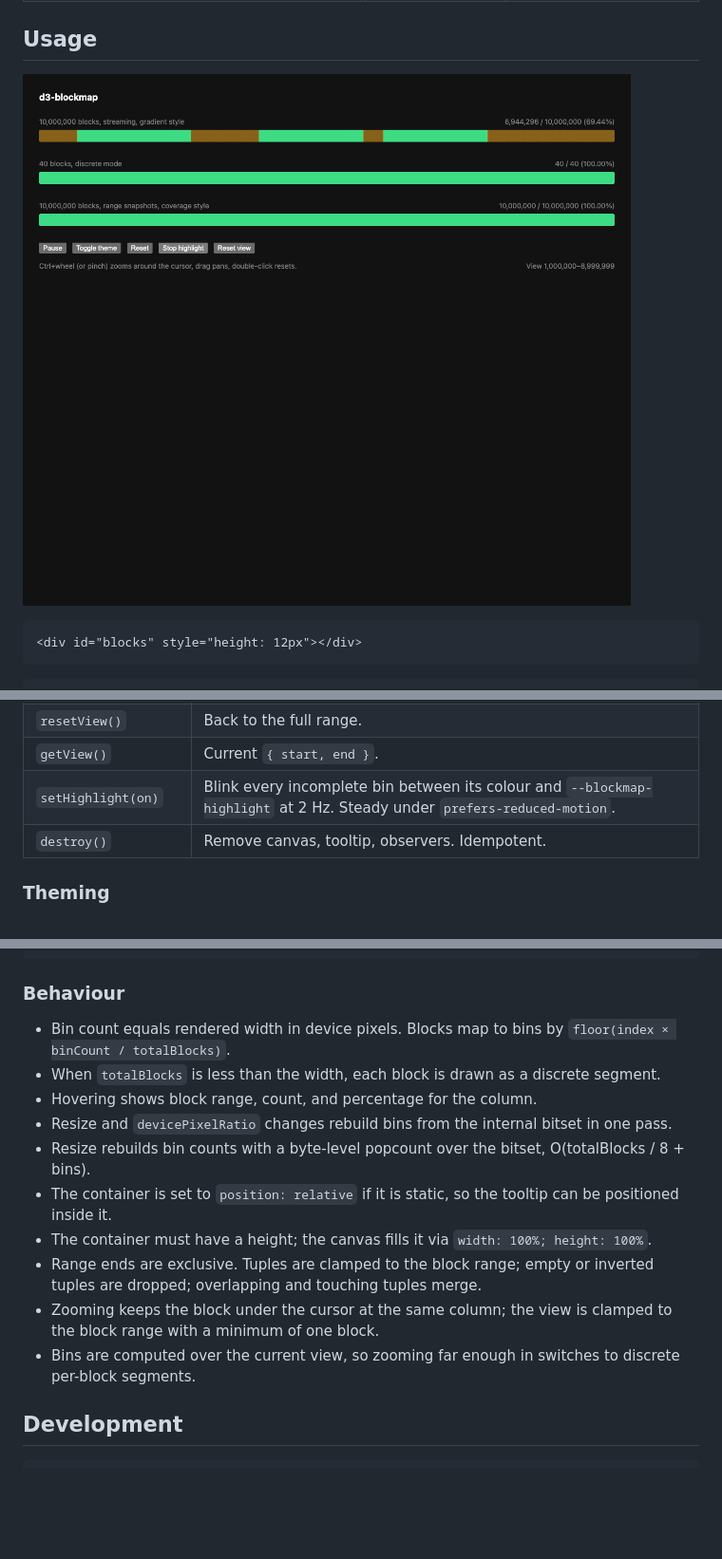
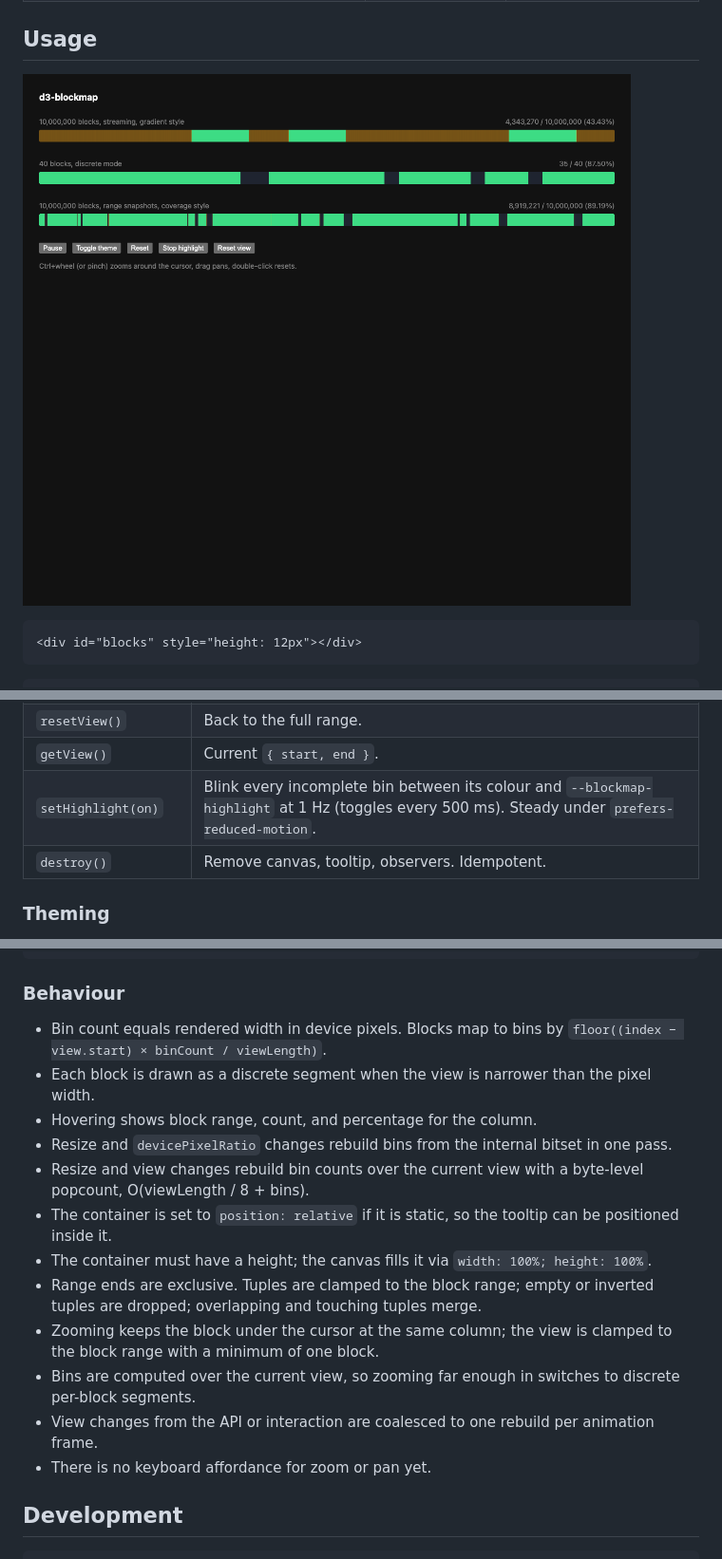
Before and after one commit to unpunnyfuns/d3-blockmap, a Markdown page: README.md, 3 parts joined by grey strips. Shown at 95% size. GitHub-like rendering; pictures changed too: demo/screenshot-ranges.png; blank space fills up the shorter version.

Commit message:
docs: README accuracy, demo reset, highlight screenshot
- Fix blink rate wording (1 Hz / 500 ms), bin-mapping formula, discrete
  condition, and rebuild complexity to match the view-aware renderer;
  note per-frame view coalescing and the lack of keyboard zoom/pan.
- Same blink-rate fix in the zoom-highlight plan doc.
- Demo reset button now resets view and turns highlight off on all maps.
- Refresh demo/screenshot-ranges.png showing the highlight blink.

```diff
--- a/README.md
+++ b/README.md
@@ -80,7 +80,7 @@ Returns:
 | `setView(view)` | Clamp and apply a view window; repaints and calls `onViewChange` if it changed. |
 | `resetView()` | Back to the full range. |
 | `getView()` | Current `{ start, end }`. |
-| `setHighlight(on)` | Blink every incomplete bin between its colour and `--blockmap-highlight` at 2 Hz. Steady under `prefers-reduced-motion`. |
+| `setHighlight(on)` | Blink every incomplete bin between its colour and `--blockmap-highlight` at 1 Hz (toggles every 500 ms). Steady under `prefers-reduced-motion`. |
 | `destroy()` | Remove canvas, tooltip, observers. Idempotent. |
 
 ### Theming
@@ -113,16 +113,18 @@ The tooltip element carries the attribute `data-blockmap-tooltip` and ships unst
 
 ### Behaviour
 
-- Bin count equals rendered width in device pixels. Blocks map to bins by `floor(index × binCount / totalBlocks)`.
-- When `totalBlocks` is less than the width, each block is drawn as a discrete segment.
+- Bin count equals rendered width in device pixels. Blocks map to bins by `floor((index − view.start) × binCount / viewLength)`.
+- Each block is drawn as a discrete segment when the view is narrower than the pixel width.
 - Hovering shows block range, count, and percentage for the column.
 - Resize and `devicePixelRatio` changes rebuild bins from the internal bitset in one pass.
-- Resize rebuilds bin counts with a byte-level popcount over the bitset, O(totalBlocks / 8 + bins).
+- Resize and view changes rebuild bin counts over the current view with a byte-level popcount, O(viewLength / 8 + bins).
 - The container is set to `position: relative` if it is static, so the tooltip can be positioned inside it.
 - The container must have a height; the canvas fills it via `width: 100%; height: 100%`.
 - Range ends are exclusive. Tuples are clamped to the block range; empty or inverted tuples are dropped; overlapping and touching tuples merge.
 - Zooming keeps the block under the cursor at the same column; the view is clamped to the block range with a minimum of one block.
 - Bins are computed over the current view, so zooming far enough in switches to discrete per-block segments.
+- View changes from the API or interaction are coalesced to one rebuild per animation frame.
+- There is no keyboard affordance for zoom or pan yet.
 
 ## Development
 
```
Also changed, not shown: 2 other files.
